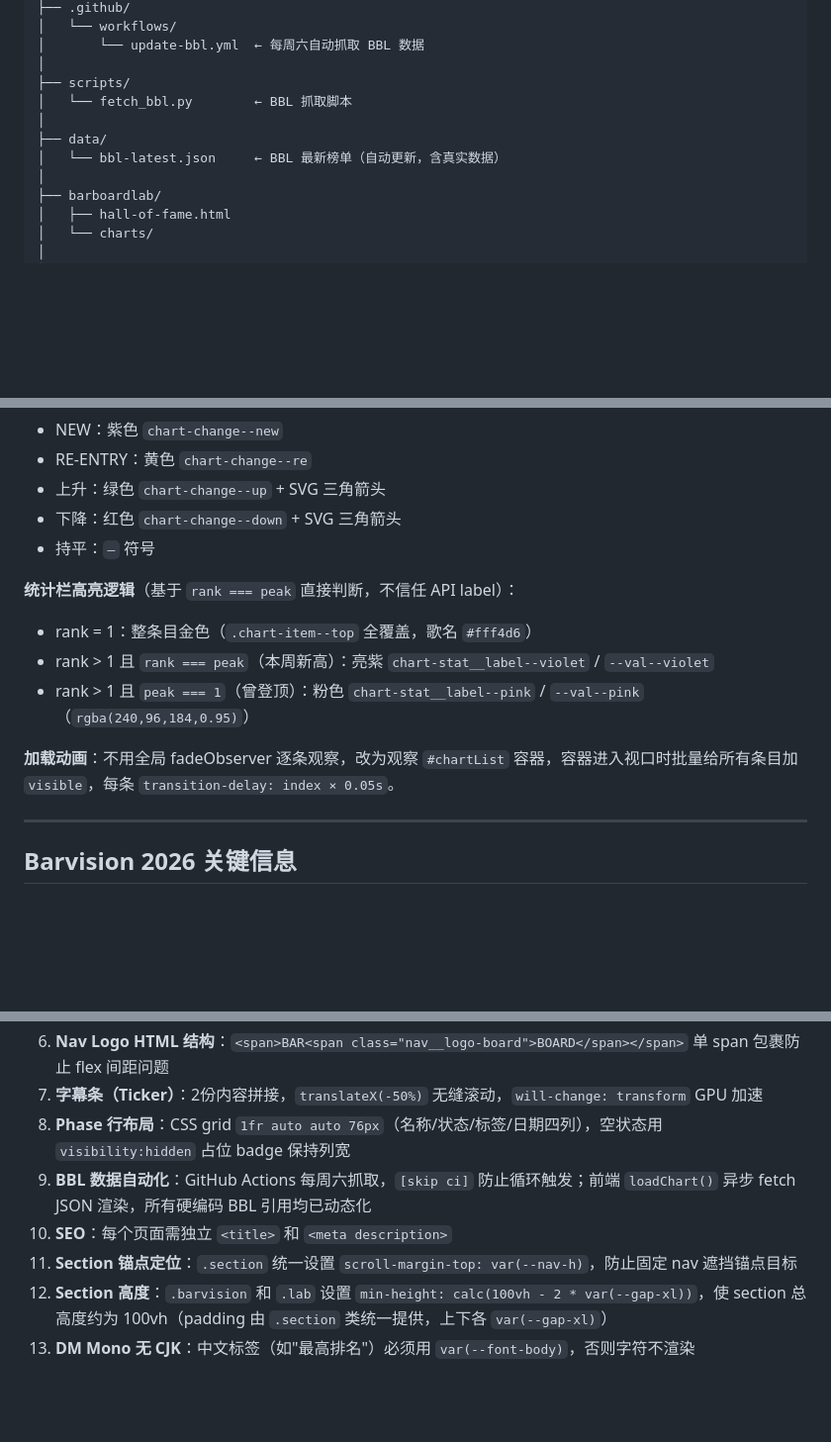
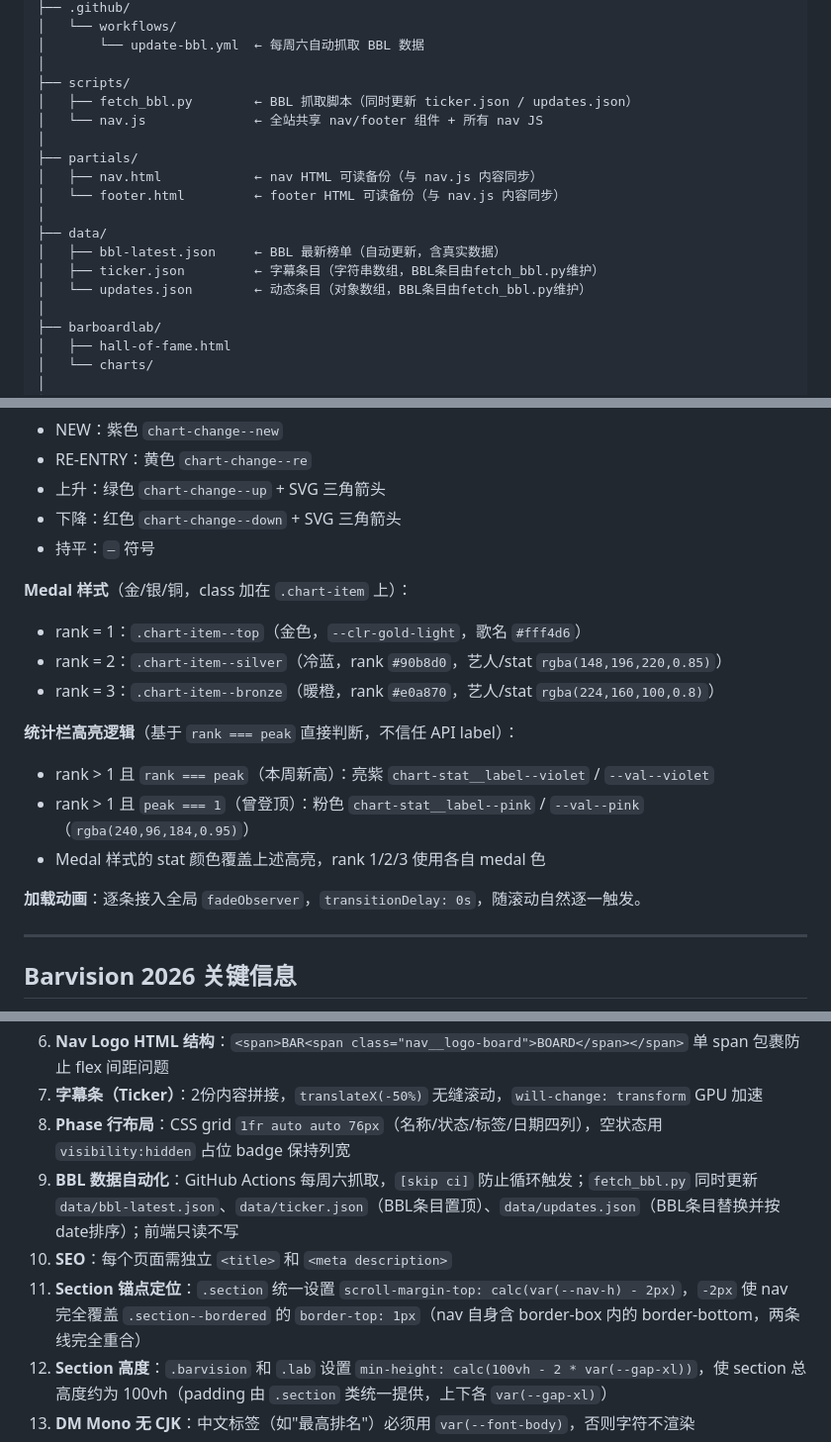
Before and after one commit to barboard-space/barboard, a Markdown page: CLAUDE.md, 3 parts joined by grey strips. Shown at 99% size. GitHub-like rendering; blank space fills up the shorter version.

```diff
--- a/CLAUDE.md
+++ b/CLAUDE.md
@@ -65,10 +65,17 @@ barboard-space/
 │       └── update-bbl.yml  ← 每周六自动抓取 BBL 数据
 │
 ├── scripts/
-│   └── fetch_bbl.py        ← BBL 抓取脚本
+│   ├── fetch_bbl.py        ← BBL 抓取脚本（同时更新 ticker.json / updates.json）
+│   └── nav.js              ← 全站共享 nav/footer 组件 + 所有 nav JS
+│
+├── partials/
+│   ├── nav.html            ← nav HTML 可读备份（与 nav.js 内容同步）
+│   └── footer.html         ← footer HTML 可读备份（与 nav.js 内容同步）
 │
 ├── data/
-│   └── bbl-latest.json     ← BBL 最新榜单（自动更新，含真实数据）
+│   ├── bbl-latest.json     ← BBL 最新榜单（自动更新，含真实数据）
+│   ├── ticker.json         ← 字幕条目（字符串数组，BBL条目由fetch_bbl.py维护）
+│   └── updates.json        ← 动态条目（对象数组，BBL条目由fetch_bbl.py维护）
 │
 ├── barboardlab/
 │   ├── hall-of-fame.html
@@ -236,12 +250,17 @@ barboard-space/
 - 下降：红色 `chart-change--down` + SVG 三角箭头
 - 持平：`—` 符号
 
+**Medal 样式**（金/银/铜，class 加在 `.chart-item` 上）：
+- rank = 1：`.chart-item--top`（金色，`--clr-gold-light`，歌名 `#fff4d6`）
+- rank = 2：`.chart-item--silver`（冷蓝，rank `#90b8d0`，艺人/stat `rgba(148,196,220,0.85)`）
+- rank = 3：`.chart-item--bronze`（暖橙，rank `#e0a870`，艺人/stat `rgba(224,160,100,0.8)`）
+
 **统计栏高亮逻辑**（基于 `rank === peak` 直接判断，不信任 API label）：
-- rank = 1：整条目金色（`.chart-item--top` 全覆盖，歌名 `#fff4d6`）
 - rank > 1 且 `rank === peak`（本周新高）：亮紫 `chart-stat__label--violet` / `--val--violet`
 - rank > 1 且 `peak === 1`（曾登顶）：粉色 `chart-stat__label--pink` / `--val--pink`（`rgba(240,96,184,0.95)`）
+- Medal 样式的 stat 颜色覆盖上述高亮，rank 1/2/3 使用各自 medal 色
 
-**加载动画**：不用全局 fadeObserver 逐条观察，改为观察 `#chartList` 容器，容器进入视口时批量给所有条目加 `visible`，每条 `transition-delay: index × 0.05s`。
+**加载动画**：逐条接入全局 `fadeObserver`，`transitionDelay: 0s`，随滚动自然逐一触发。
 
 ---
 
@@ -287,9 +306,9 @@ barboard-space/
 6. **Nav Logo HTML 结构**：`<span>BAR<span class="nav__logo-board">BOARD</span></span>` 单 span 包裹防止 flex 间距问题
 7. **字幕条（Ticker）**：2份内容拼接，`translateX(-50%)` 无缝滚动，`will-change: transform` GPU 加速
 8. **Phase 行布局**：CSS grid `1fr auto auto 76px`（名称/状态/标签/日期四列），空状态用 `visibility:hidden` 占位 badge 保持列宽
-9. **BBL 数据自动化**：GitHub Actions 每周六抓取，`[skip ci]` 防止循环触发；前端 `loadChart()` 异步 fetch JSON 渲染，所有硬编码 BBL 引用均已动态化
+9. **BBL 数据自动化**：GitHub Actions 每周六抓取，`[skip ci]` 防止循环触发；`fetch_bbl.py` 同时更新 `data/bbl-latest.json`、`data/ticker.json`（BBL条目置顶）、`data/updates.json`（BBL条目替换并按date排序）；前端只读不写
 10. **SEO**：每个页面需独立 `<title>` 和 `<meta description>`
-11. **Section 锚点定位**：`.section` 统一设置 `scroll-margin-top: var(--nav-h)`，防止固定 nav 遮挡锚点目标
+11. **Section 锚点定位**：`.section` 统一设置 `scroll-margin-top: calc(var(--nav-h) - 2px)`，`-2px` 使 nav 完全覆盖 `.section--bordered` 的 `border-top: 1px`（nav 自身含 border-box 内的 border-bottom，两条线完全重合）
 12. **Section 高度**：`.barvision` 和 `.lab` 设置 `min-height: calc(100vh - 2 * var(--gap-xl))`，使 section 总高度约为 100vh（padding 由 `.section` 类统一提供，上下各 `var(--gap-xl)`）
 13. **DM Mono 无 CJK**：中文标签（如"最高排名"）必须用 `var(--font-body)`，否则字符不渲染
 14. **BBL label 映射**：`fetch_bbl.py` 中 `LABEL_MAP = {"3": "peak", "4": "re-entry", "6": "new"}`（原始文档 3/6 写反，已修正）
```
Also changed, not shown: other parts of CLAUDE.md (+27 -13 lines), CHANGELOG.md (+26 -0 lines).
